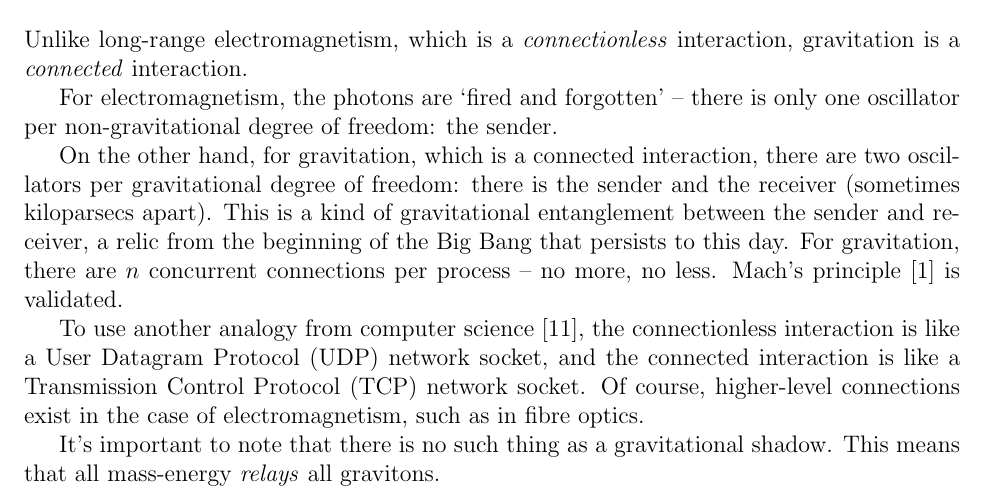
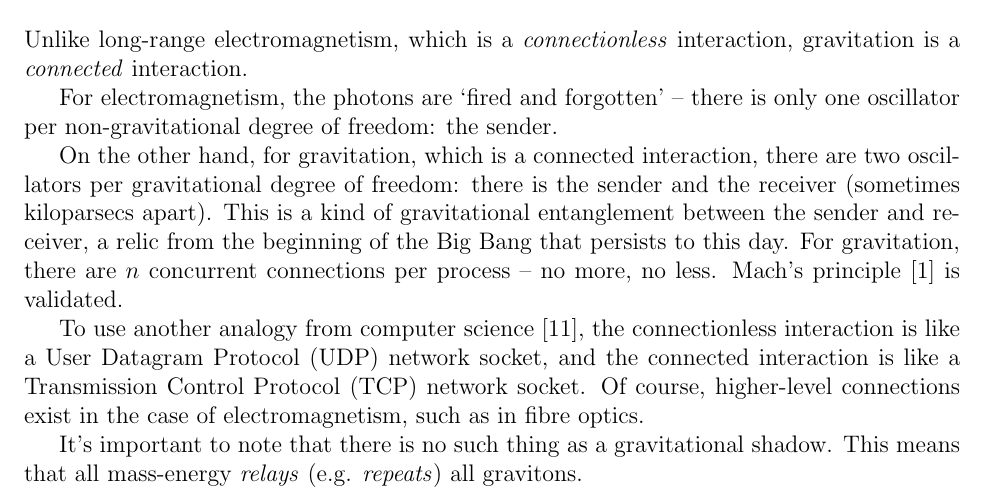
Before and after one commit to sjhalayka/papers, a LaTeX paper (anisotropic gravitation/bezier_escape.tex): part of page 2 of 4, cut so that both start at the same text. Compiled offline with pdfLaTeX.

Commit message:
Add files via upload

```diff
--- a/anisotropic gravitation/bezier_escape.tex
+++ b/anisotropic gravitation/bezier_escape.tex
@@ -119,7 +119,7 @@ To use another analogy from computer science \cite{stevens}, the connectionless
 Of course, higher-level connections exist in the case of electromagnetism, such as in fibre optics.
 
 It's important to note that there is no such thing as a gravitational shadow.
-This means that all mass-energy {\textit{relays}} all gravitons.
+This means that all mass-energy {\textit{relays}} (e.g. {\textit{repeats}}) all gravitons.
 %, acting as a mediary between the source and more distant, otherwise occluded, receivers.
 
 
```
Also changed, not shown: anisotropic gravitation/bezier_escape.pdf, 1 other file.
